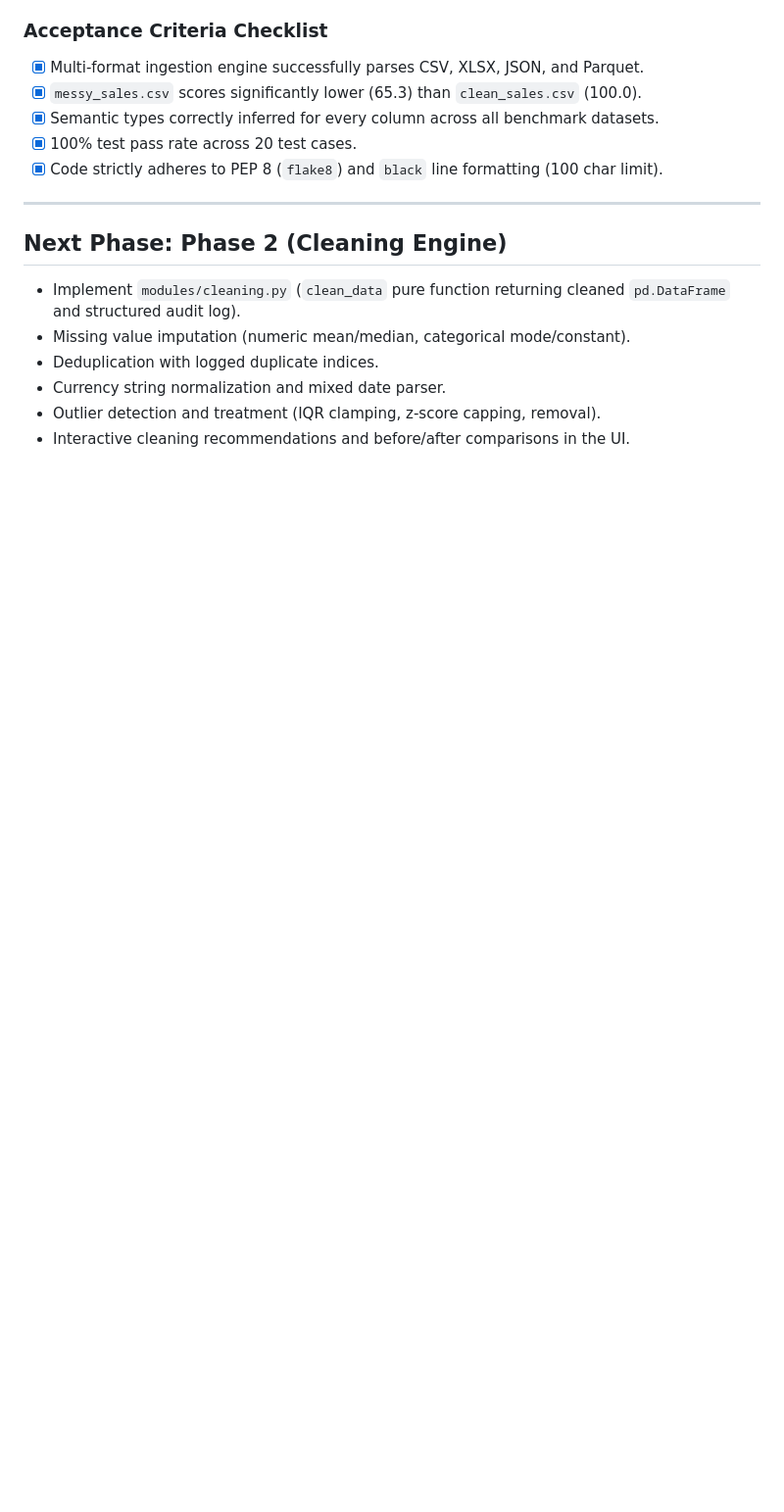
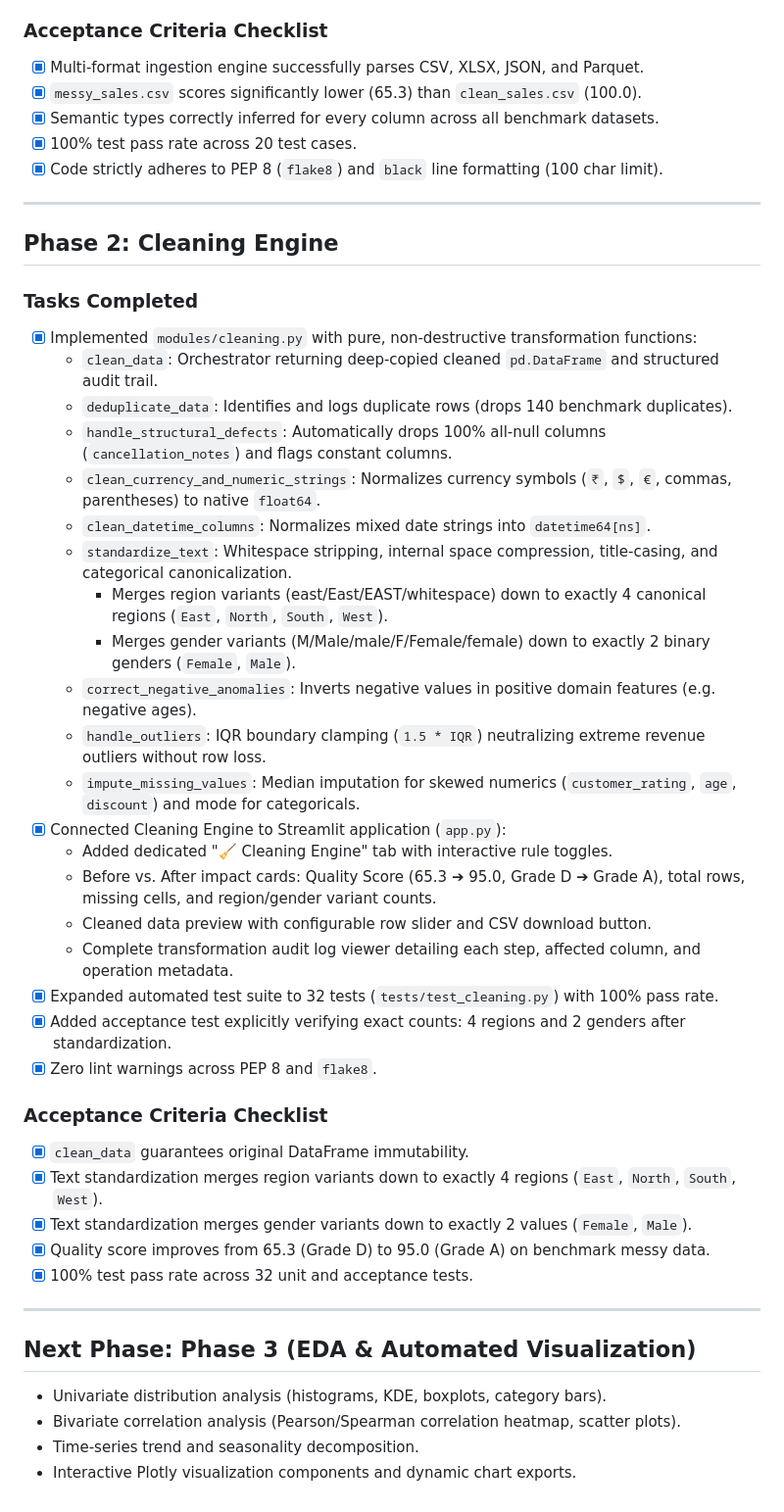
Before and after one commit to BhuvanJJ0055/Auto_analyst, a Markdown page: PROGRESS.md, the part around one of its changes. Shown at 98% size. Drawn GitHub-style; blank space fills up the shorter version.

Commit message:
docs(progress): document Phase 2 completion and acceptance criteria in PROGRESS.md

```diff
--- a/PROGRESS.md
+++ b/PROGRESS.md
@@ -88,10 +89,41 @@ This document tracks phase-by-phase implementation status, test results, accepta
 
 ---
 
-## Next Phase: Phase 2 (Cleaning Engine)
-- Implement `modules/cleaning.py` (`clean_data` pure function returning cleaned `pd.DataFrame` and structured audit log).
-- Missing value imputation (numeric mean/median, categorical mode/constant).
-- Deduplication with logged duplicate indices.
-- Currency string normalization and mixed date parser.
-- Outlier detection and treatment (IQR clamping, z-score capping, removal).
-- Interactive cleaning recommendations and before/after comparisons in the UI.
+## Phase 2: Cleaning Engine
+
+### Tasks Completed
+- [x] Implemented `modules/cleaning.py` with pure, non-destructive transformation functions:
+  - `clean_data`: Orchestrator returning deep-copied cleaned `pd.DataFrame` and structured audit trail.
+  - `deduplicate_data`: Identifies and logs duplicate rows (drops 140 benchmark duplicates).
+  - `handle_structural_defects`: Automatically drops 100% all-null columns (`cancellation_notes`) and flags constant columns.
+  - `clean_currency_and_numeric_strings`: Normalizes currency symbols (`₹`, `$`, `€`, commas, parentheses) to native `float64`.
+  - `clean_datetime_columns`: Normalizes mixed date strings into `datetime64[ns]`.
+  - `standardize_text`: Whitespace stripping, internal space compression, title-casing, and categorical canonicalization.
+    - Merges region variants (east/East/EAST/whitespace) down to exactly 4 canonical regions (`East`, `North`, `South`, `West`).
+    - Merges gender variants (M/Male/male/F/Female/female) down to exactly 2 binary genders (`Female`, `Male`).
+  - `correct_negative_anomalies`: Inverts negative values in positive domain features (e.g. negative ages).
+  - `handle_outliers`: IQR boundary clamping (`1.5 * IQR`) neutralizing extreme revenue outliers without row loss.
+  - `impute_missing_values`: Median imputation for skewed numerics (`customer_rating`, `age`, `discount`) and mode for categoricals.
+- [x] Connected Cleaning Engine to Streamlit application (`app.py`):
+  - Added dedicated "🧹 Cleaning Engine" tab with interactive rule toggles.
+  - Before vs. After impact cards: Quality Score (65.3 ➔ 95.0, Grade D ➔ Grade A), total rows, missing cells, and region/gender variant counts.
+  - Cleaned data preview with configurable row slider and CSV download button.
+  - Complete transformation audit log viewer detailing each step, affected column, and operation metadata.
+- [x] Expanded automated test suite to 32 tests (`tests/test_cleaning.py`) with 100% pass rate.
+- [x] Added acceptance test explicitly verifying exact counts: 4 regions and 2 genders after standardization.
+- [x] Zero lint warnings across PEP 8 and `flake8`.
+
+### Acceptance Criteria Checklist
+- [x] `clean_data` guarantees original DataFrame immutability.
+- [x] Text standardization merges region variants down to exactly 4 regions (`East`, `North`, `South`, `West`).
+- [x] Text standardization merges gender variants down to exactly 2 values (`Female`, `Male`).
+- [x] Quality score improves from 65.3 (Grade D) to 95.0 (Grade A) on benchmark messy data.
+- [x] 100% test pass rate across 32 unit and acceptance tests.
+
+---
+
+## Next Phase: Phase 3 (EDA & Automated Visualization)
+- Univariate distribution analysis (histograms, KDE, boxplots, category bars).
+- Bivariate correlation analysis (Pearson/Spearman correlation heatmap, scatter plots).
+- Time-series trend and seasonality decomposition.
+- Interactive Plotly visualization components and dynamic chart exports.
```
Also changed, not shown: other parts of PROGRESS.md (+3 -2 lines).
